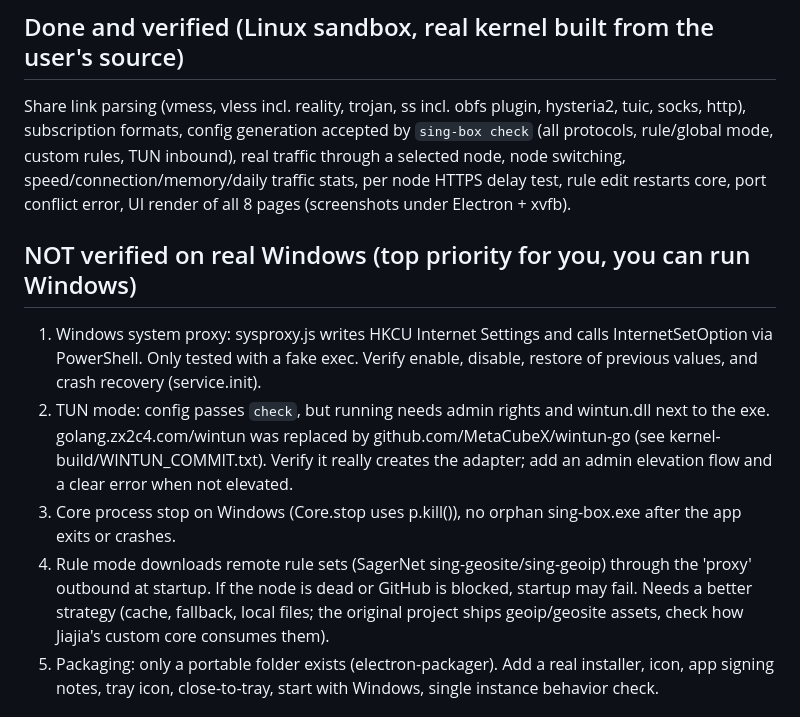
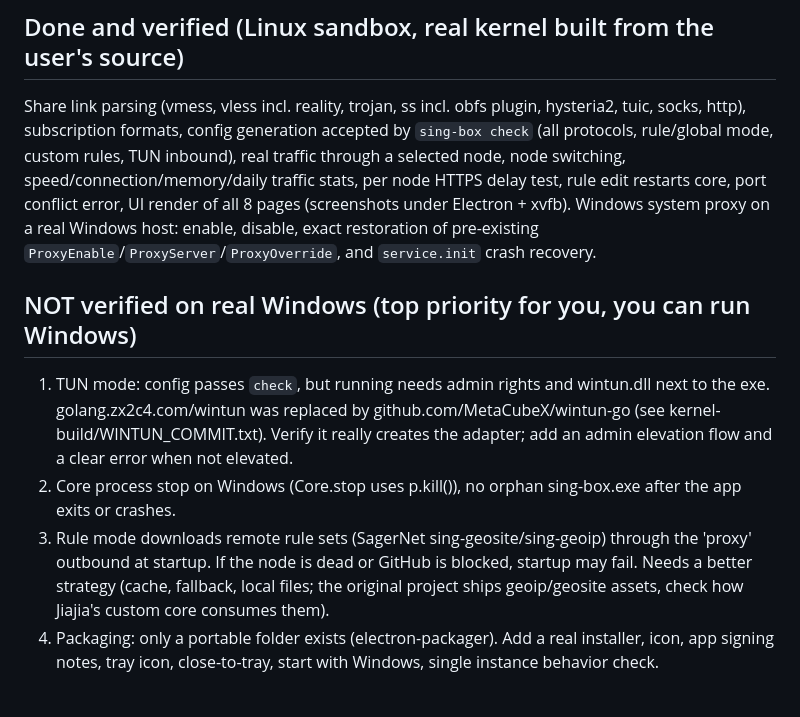
Before and after one commit to amanmanlai-byte/BearBox, a Markdown page: AGENTS.md, the part around the change. Drawn GitHub-style.

Commit message:
test: verify Windows system proxy recovery

```diff
--- a/AGENTS.md
+++ b/AGENTS.md
@@ -25,12 +25,12 @@ Never overwrite the original sources. Work only under windows/ on branch windows
 Share link parsing (vmess, vless incl. reality, trojan, ss incl. obfs plugin, hysteria2, tuic, socks, http), subscription formats, config generation accepted by `sing-box check`
 (all protocols, rule/global mode, custom rules, TUN inbound), real traffic through a selected node, node switching, speed/connection/memory/daily traffic stats,
 per node HTTPS delay test, rule edit restarts core, port conflict error, UI render of all 8 pages (screenshots under Electron + xvfb).
+Windows system proxy on a real Windows host: enable, disable, exact restoration of pre-existing `ProxyEnable`/`ProxyServer`/`ProxyOverride`, and `service.init` crash recovery.
 
 ## NOT verified on real Windows (top priority for you, you can run Windows)
-1. Windows system proxy: sysproxy.js writes HKCU Internet Settings and calls InternetSetOption via PowerShell. Only tested with a fake exec. Verify enable, disable, restore of previous values, and crash recovery (service.init).
-2. TUN mode: config passes `check`, but running needs admin rights and wintun.dll next to the exe. golang.zx2c4.com/wintun was replaced by github.com/MetaCubeX/wintun-go (see kernel-build/WINTUN_COMMIT.txt). Verify it really creates the adapter; add an admin elevation flow and a clear error when not elevated.
-3. Core process stop on Windows (Core.stop uses p.kill()), no orphan sing-box.exe after the app exits or crashes.
-4. Rule mode downloads remote rule sets (SagerNet sing-geosite/sing-geoip) through the 'proxy' outbound at startup. If the node is dead or GitHub is blocked, startup may fail. Needs a better strategy (cache, fallback, local files; the original project ships geoip/geosite assets, check how Jiajia's custom core consumes them).
+1. TUN mode: config passes `check`, but running needs admin rights and wintun.dll next to the exe. golang.zx2c4.com/wintun was replaced by github.com/MetaCubeX/wintun-go (see kernel-build/WINTUN_COMMIT.txt). Verify it really creates the adapter; add an admin elevation flow and a clear error when not elevated.
+2. Core process stop on Windows (Core.stop uses p.kill()), no orphan sing-box.exe after the app exits or crashes.
+3. Rule mode downloads remote rule sets (SagerNet sing-geosite/sing-geoip) through the 'proxy' outbound at startup. If the node is dead or GitHub is blocked, startup may fail. Needs a better strategy (cache, fallback, local files; the original project ships geoip/geosite assets, check how Jiajia's custom core consumes them).
 5. Packaging: only a portable folder exists (electron-packager). Add a real installer, icon, app signing notes, tray icon, close-to-tray, start with Windows, single instance behavior check.
 
 ## Not implemented compared with the Android app (do these after the above, check the smali/addon-src for exact behavior)
```
